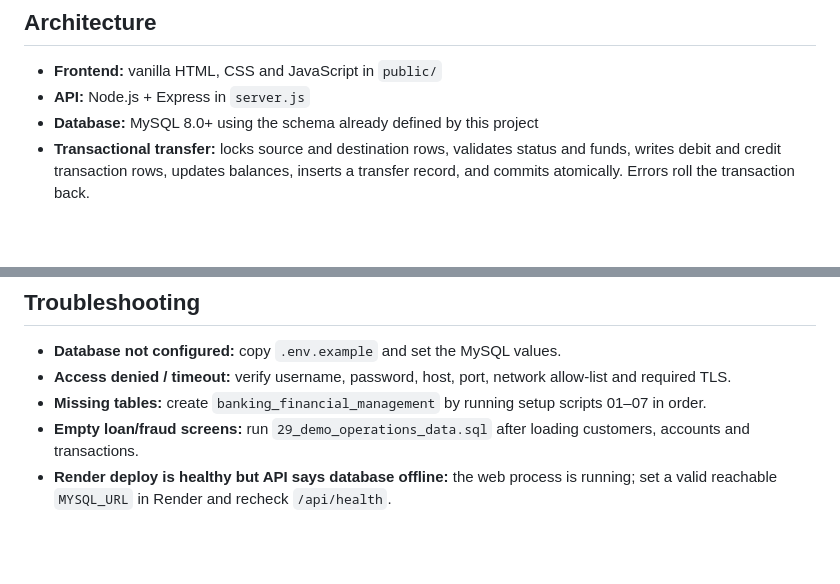
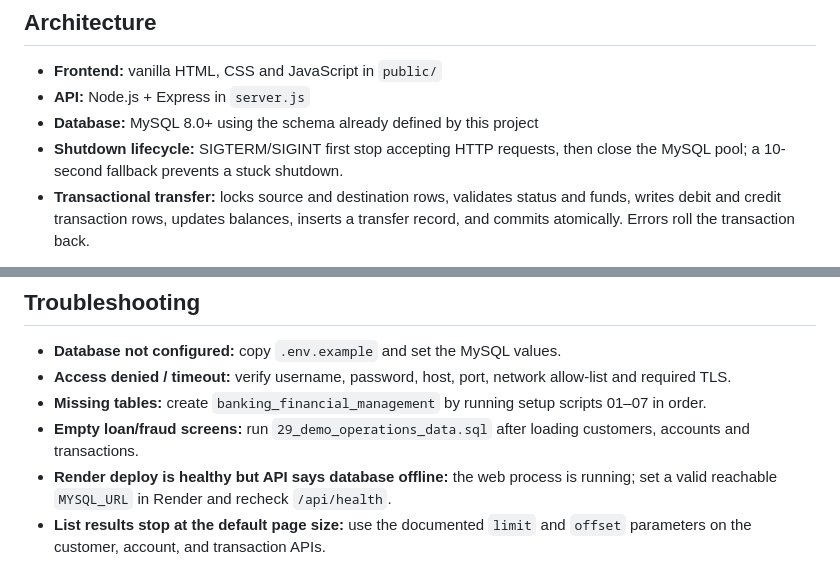
Before and after one commit to mahitech580/Banking-Financial-Transaction-Management-MySQL, a Markdown page: DEPLOYMENT.md, 2 parts joined by grey strips. Rendered like a GitHub page; blank space fills up the shorter version.

Commit message:
Document graceful shutdown and paginated API usage

```diff
--- a/DEPLOYMENT.md
+++ b/DEPLOYMENT.md
@@ -7,6 +7,7 @@ This repository keeps the original MySQL capstone SQL scripts and adds a browser
 - **Frontend:** vanilla HTML, CSS and JavaScript in `public/`
 - **API:** Node.js + Express in `server.js`
 - **Database:** MySQL 8.0+ using the schema already defined by this project
+- **Shutdown lifecycle:** SIGTERM/SIGINT first stop accepting HTTP requests, then close the MySQL pool; a 10-second fallback prevents a stuck shutdown.
 - **Transactional transfer:** locks source and destination rows, validates status and funds, writes debit and credit transaction rows, updates balances, inserts a transfer record, and commits atomically. Errors roll the transaction back.
 
 The hosted dashboard is a portfolio demonstration, not a real banking service. Use synthetic sample data only.
@@ -95,3 +96,4 @@ A `render.yaml` Blueprint is included for the Node web service. To deploy:
 - **Missing tables:** create `banking_financial_management` by running setup scripts 01–07 in order.
 - **Empty loan/fraud screens:** run `29_demo_operations_data.sql` after loading customers, accounts and transactions.
 - **Render deploy is healthy but API says database offline:** the web process is running; set a valid reachable `MYSQL_URL` in Render and recheck `/api/health`.
+- **List results stop at the default page size:** use the documented `limit` and `offset` parameters on the customer, account, and transaction APIs.
```
